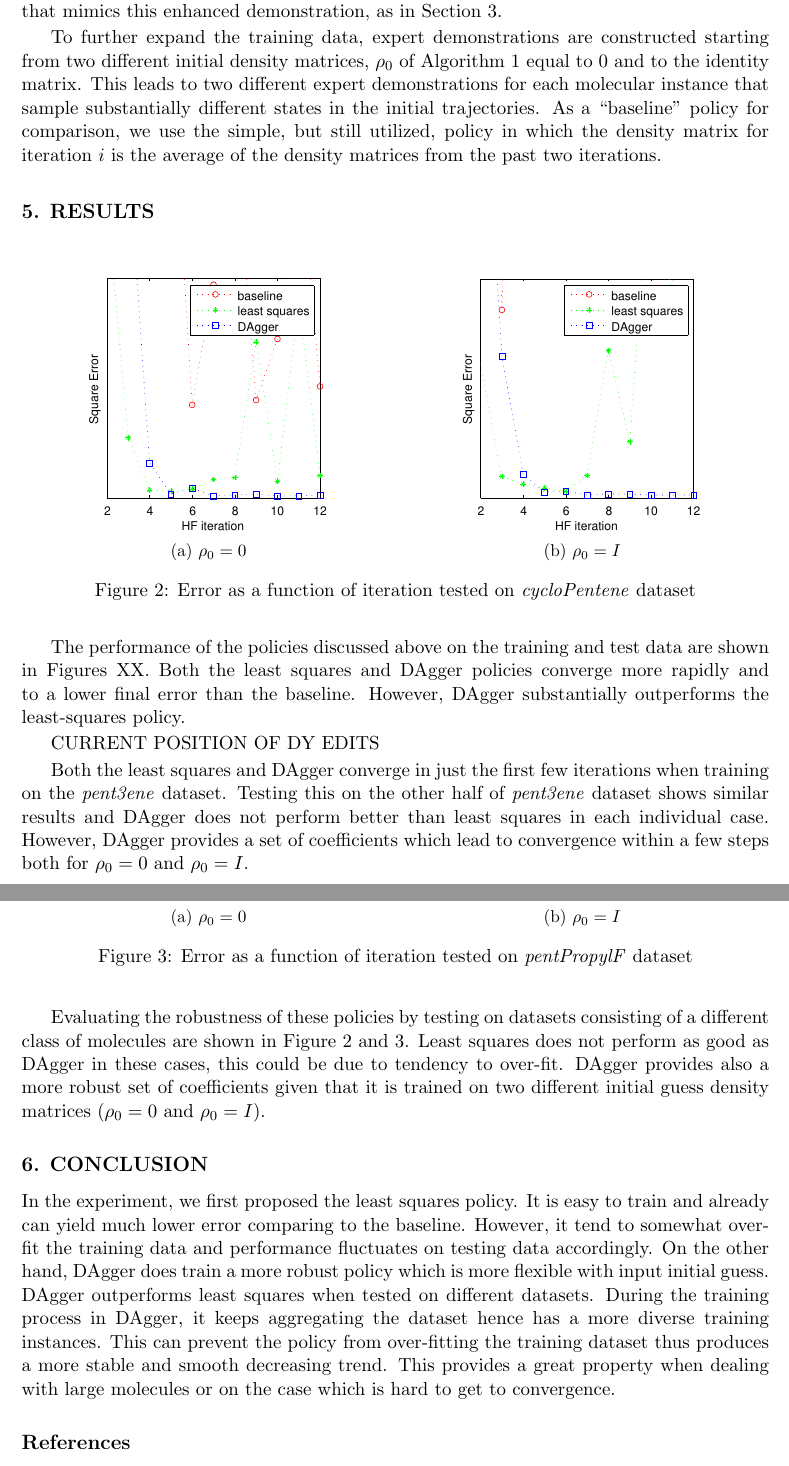
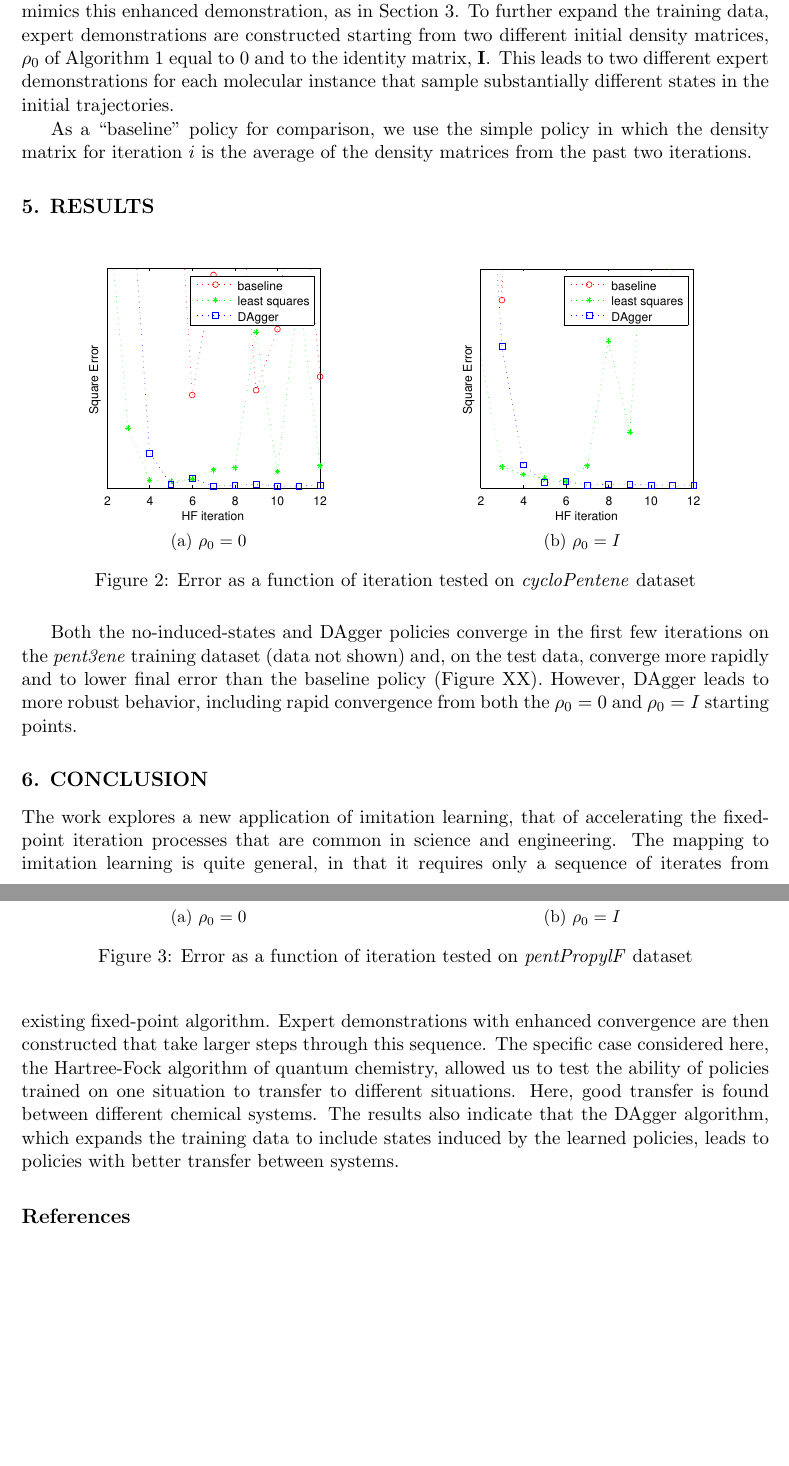
Before and after one commit to MatteusT/ICML_WS_paper, a LaTeX paper (main.tex): two parts of pages 8 and 9 of 10, joined at a grey line, cut so that both start at the same text, the shorter picture padded with empty space. Compiled offline with pdfLaTeX.

Commit message:
version send to Geoff as email.. (a few extra edits in first paragraph since sending)

```diff
--- a/main.tex
+++ b/main.tex
@@ -238,10 +236,9 @@
 where the weight $w$ was empirically adjusted to a value of 30.
 
 %TODO: Is it single iteration DAgger? Ok to rename as no-induced-states
-An expert demonstration that is optimal for the training data is then constructed as follows. We first train a policy that takes the initial density matrix to the final density matrix $(\rho_0) \rightarrow \rho_n$, and use this generate $\rho_1$. A policy is then trained on $(\rho_0, \rho_1) \rightarrow \rho_n$ and used to generate $\rho_2$. This approach is essentially single-iteration DAgger targetting $\rho_n$ and will be referred to as the ``no induced states'' policy. Every instance in the training data converges in less than 12 iterations, which is considerably faster than DIIS\cite{Pulay1980} and so provides a high-quality expert demonstration. Enhanced expert demonstrations are then created by eliminating the odd numbered iterations and DAgger is used to train a policy that mimics this enhanced demonstration, as in Section~\ref{sec:policy}.
+An expert demonstration that is optimal for the training data is then constructed as follows. We first train a policy that takes the initial density matrix to the final density matrix $(\rho_0) \rightarrow \rho_n$, and use this generate $\rho_1$. A policy is then trained on $(\rho_0, \rho_1) \rightarrow \rho_n$ and used to generate $\rho_2$. This approach is essentially single-iteration DAgger targetting $\rho_n$ and will be referred to as the ``no induced states'' policy. Every instance in the training data converges in less than 12 iterations, which is considerably faster than DIIS\cite{Pulay1980} and so provides a high-quality expert demonstration. Enhanced expert demonstrations are then created by eliminating the odd numbered iterations and DAgger is used to train a policy that mimics this enhanced demonstration, as in Section~\ref{sec:policy}. To further expand the training data, expert demonstrations are constructed starting from two different initial density matrices, $\rho_0$ of Algorithm~\ref{alg:hf} equal to 0 and to the identity matrix, ${\bf I}$. This leads to two different expert demonstrations for each molecular instance that sample substantially different states in the initial trajectories.
 
-To further expand the training data, expert demonstrations are constructed starting from two different initial density matrices, $\rho_0$ of Algorithm~\ref{alg:hf} equal to 0 and to the identity matrix. This leads to two different expert demonstrations for each molecular instance that sample substantially different states in the initial trajectories.
-As a ``baseline'' policy for comparison, we use the simple, but still utilized, policy in which the density matrix for iteration $i$ is the average of the density matrices from the past two iterations.
+As a ``baseline'' policy for comparison, we use the simple policy in which the density matrix for iteration $i$ is the average of the density matrices from the past two iterations.
 
 \section{RESULTS}
 
@@ -264,11 +261,8 @@
 \label{fig:testcycloPen}
 \end{figure}
 
-The performance of the policies discussed above on the training and test data are shown in Figures XX. Both the least squares and DAgger policies converge more rapidly and to a lower final error than the baseline. However, DAgger substantially outperforms the least-squares policy.
 
-CURRENT POSITION OF DY EDITS
-
-Both the least squares and DAgger converge in just the first few iterations when training on the \textit{pent3ene} dataset. Testing this on the other half of \textit{pent3ene} dataset shows similar results and DAgger does not perform better than least squares in each individual case. However, DAgger provides a set of coefficients which lead to convergence within a few steps both for $\rho_0 = 0$ and $\rho_0 = I$.
+Both the no-induced-states and DAgger policies converge in the first few iterations on the \textit{pent3ene} training dataset (data not shown) and, on the test data, converge more rapidly and to lower final error than the baseline policy (Figure XX). However, DAgger leads to more robust behavior, including rapid convergence from both the  $\rho_0 = 0$ and $\rho_0 = I$ starting points.
 
 \begin{figure}[h!]
 \centering
@@ -288,13 +282,10 @@
 \label{fig:testpropSub}
 \end{figure}
 
-Evaluating the robustness of these policies by testing on datasets consisting of a different class of molecules are shown in Figure~\ref{fig:testcycloPen} and \ref{fig:testpropSub}. Least squares does not perform as good as DAgger in these cases, this could be due to tendency to over-fit. DAgger provides also a more robust set of coefficients given that it is trained on two different initial guess density matrices ($\rho_0 = 0$ and $\rho_0 = I$).
-
-
 
 \section{CONCLUSION}
-In the experiment, we first proposed the least squares policy. It is easy to train and already can yield much lower error comparing to the baseline. However, it tend to somewhat over-fit the training data and performance fluctuates on testing data accordingly. On the other hand, DAgger does train a more robust policy which is more flexible with input initial guess. DAgger outperforms least squares when tested on different datasets.
-During the training process in DAgger, it keeps aggregating the dataset hence has a more diverse training instances. This can prevent the policy from over-fitting the training dataset thus produces a more stable and smooth decreasing trend. This provides a great property when dealing with large molecules or on the case which is hard to get to convergence.
+
+The work explores a new application of imitation learning, that of accelerating the fixed-point iteration processes that are common in science and engineering. The mapping to imitation learning is quite general, in that it requires only a sequence of iterates from existing fixed-point algorithm. Expert demonstrations with enhanced convergence are then constructed that take larger steps through this sequence. The specific case considered here, the Hartree-Fock algorithm of quantum chemistry, allowed us to test the ability of policies trained on one situation to transfer to different situations. Here, good transfer is found between different chemical systems. The results also indicate that the DAgger algorithm, which expands the training data to include states induced by the learned policies, leads to policies with better transfer between systems.
 
 \bibliography{refs}
 
```
Also changed, not shown: main.tex (8 more changed lines).
